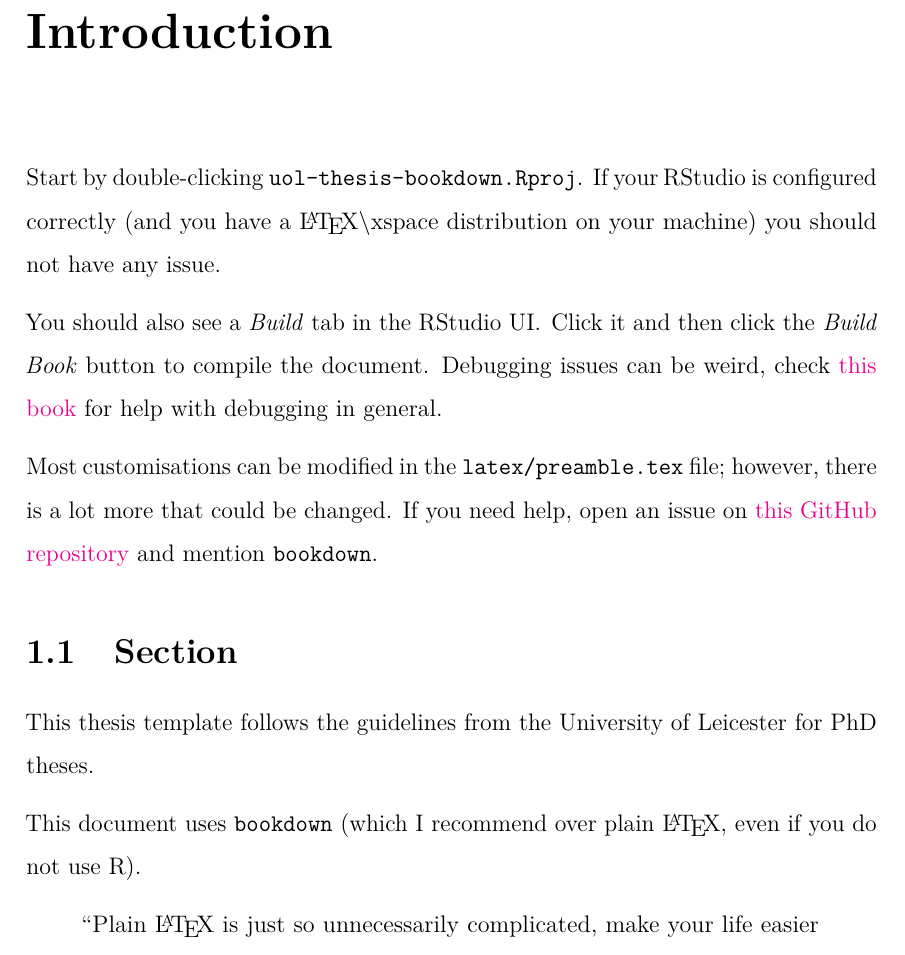
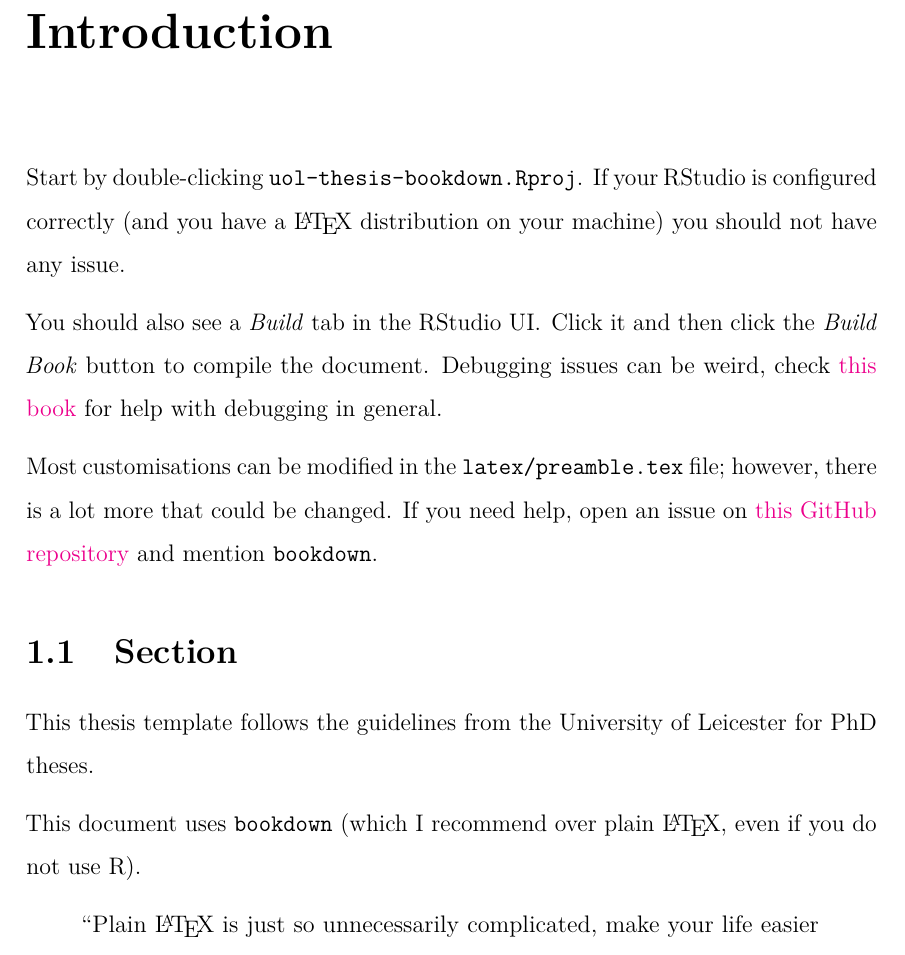
Before and after one commit to ellessenne/uol-thesis, a LaTeX thesis (bookdown/_book/YEAR-SURNAME-N-PhD.tex): part of page 8 of 15, cut so that both start at the same text. Compiled offline with pdfLaTeX.

Commit message:
More glyph issues fixed, and recompiled

```diff
--- a/bookdown/_book/YEAR-SURNAME-N-PhD.tex
+++ b/bookdown/_book/YEAR-SURNAME-N-PhD.tex
@@ -321,7 +321,7 @@ Don't forget to thank \emph{3.06} for the banter.
 \chapter{Introduction}\label{intro}}
 
 Start by double-clicking \texttt{uol-thesis-bookdown.Rproj}.
-If your RStudio is configured correctly (and you have a \LaTeX\textbackslash xspace distribution on your machine) you should not have any issue.
+If your RStudio is configured correctly (and you have a \LaTeX{} distribution on your machine) you should not have any issue.
 
 You should also see a \emph{Build} tab in the RStudio UI.
 Click it and then click the \emph{Build Book} button to compile the document.
@@ -335,7 +335,7 @@ If you need help, open an issue on \href{https://github.com/ellessenne/uol-thesi
 
 This thesis template follows the guidelines from the University of Leicester for PhD theses.
 
-This document uses \texttt{bookdown} (which I recommend over plain \LaTeX, even if you do not use R).
+This document uses \texttt{bookdown} (which I recommend over plain \LaTeX{}, even if you do not use R).
 
 \begin{quote}
 ``Plain \LaTeX{} is just so unnecessarily complicated, make your life easier and use \texttt{bookdown}!''
```
Also changed, not shown: bookdown/_book/YEAR-SURNAME-N-PhD.pdf, 1 other file.
